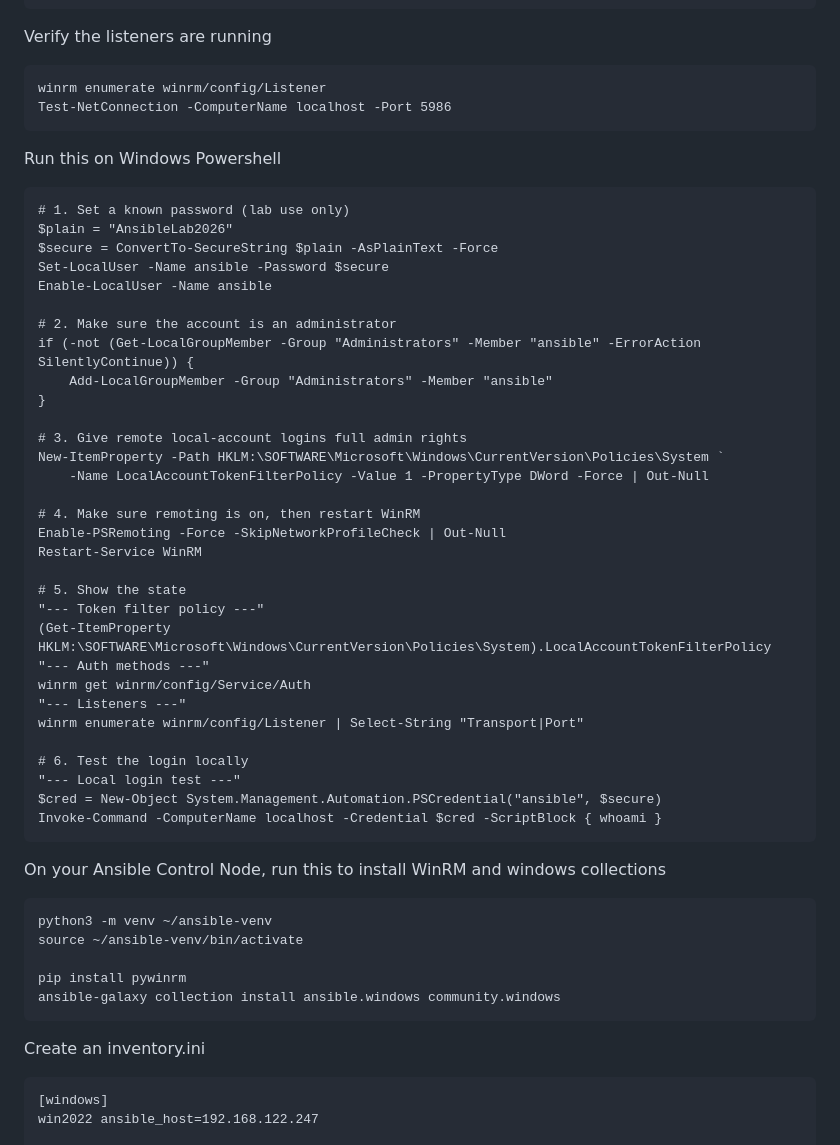
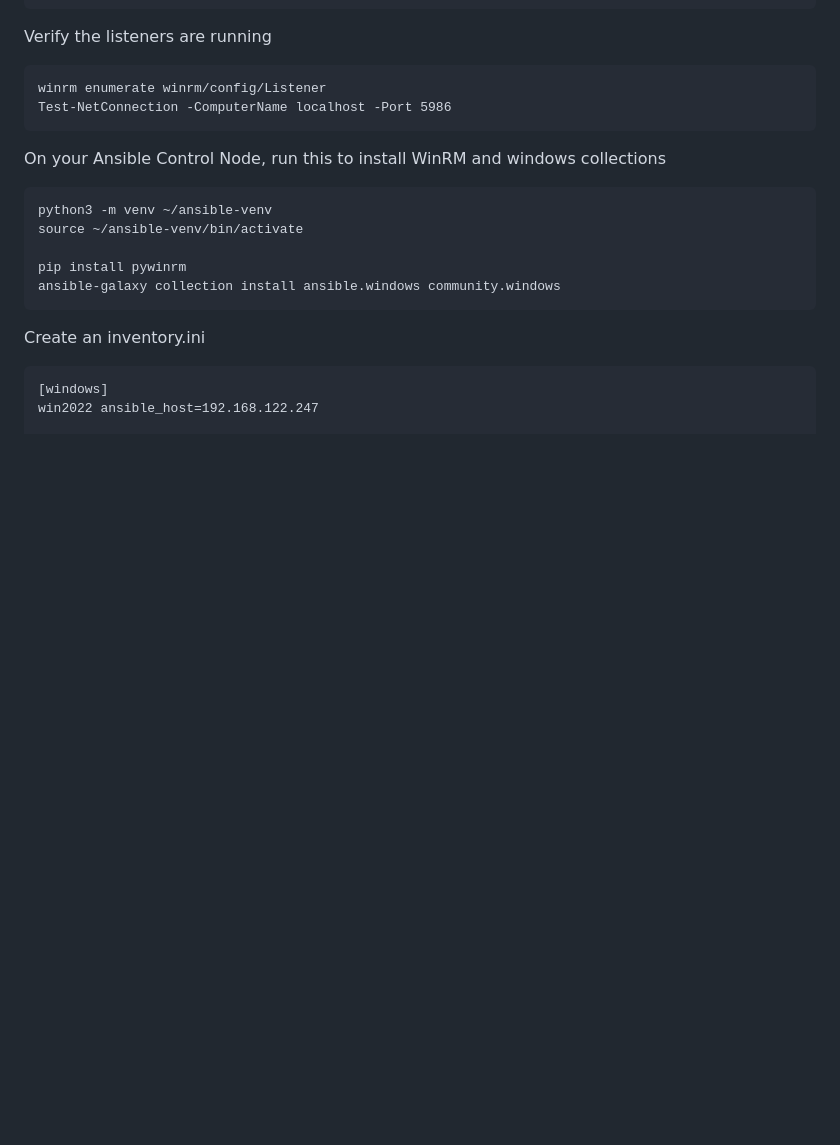
Before and after one commit to tektutor/ansible-oct-2026, a Markdown page: Day3/README.md, the part around the change. Drawn GitHub-style; blank space fills up the shorter version.

````diff
--- a/Day3/README.md
+++ b/Day3/README.md
@@ -226,40 +226,6 @@ winrm enumerate winrm/config/Listener
 Test-NetConnection -ComputerName localhost -Port 5986
 ```
 
-Run this on Windows Powershell
-```
-# 1. Set a known password (lab use only)
-$plain = "AnsibleLab2026"
-$secure = ConvertTo-SecureString $plain -AsPlainText -Force
-Set-LocalUser -Name ansible -Password $secure
-Enable-LocalUser -Name ansible
-
-# 2. Make sure the account is an administrator
-if (-not (Get-LocalGroupMember -Group "Administrators" -Member "ansible" -ErrorAction SilentlyContinue)) {
-    Add-LocalGroupMember -Group "Administrators" -Member "ansible"
-}
-
-# 3. Give remote local-account logins full admin rights
-New-ItemProperty -Path HKLM:\SOFTWARE\Microsoft\Windows\CurrentVersion\Policies\System `
-    -Name LocalAccountTokenFilterPolicy -Value 1 -PropertyType DWord -Force | Out-Null
-
-# 4. Make sure remoting is on, then restart WinRM
-Enable-PSRemoting -Force -SkipNetworkProfileCheck | Out-Null
-Restart-Service WinRM
-
-# 5. Show the state
-"--- Token filter policy ---"
-(Get-ItemProperty HKLM:\SOFTWARE\Microsoft\Windows\CurrentVersion\Policies\System).LocalAccountTokenFilterPolicy
-"--- Auth methods ---"
-winrm get winrm/config/Service/Auth
-"--- Listeners ---"
-winrm enumerate winrm/config/Listener | Select-String "Transport|Port"
-
-# 6. Test the login locally
-"--- Local login test ---"
-$cred = New-Object System.Management.Automation.PSCredential("ansible", $secure)
-Invoke-Command -ComputerName localhost -Credential $cred -ScriptBlock { whoami }
-```
 
 On your Ansible Control Node, run this to install WinRM and windows collections
 ```
````
